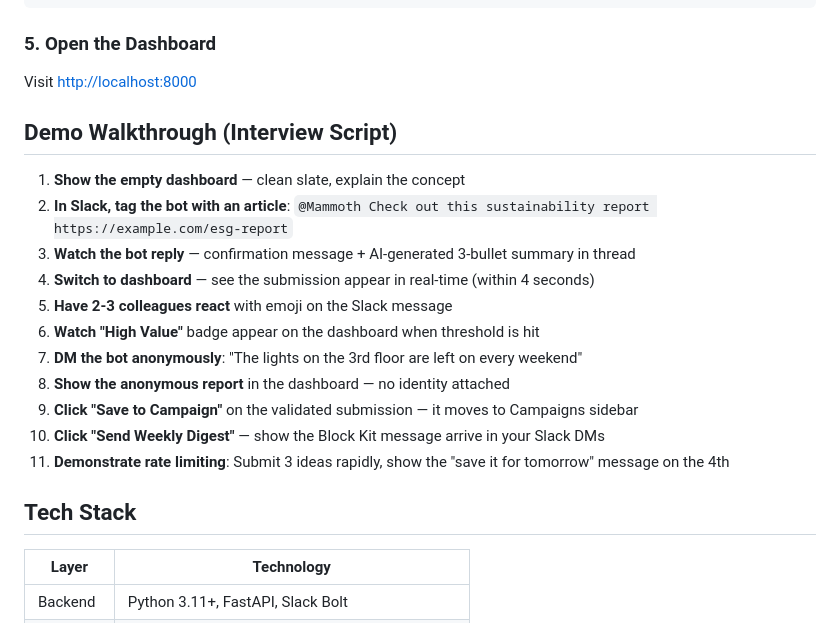
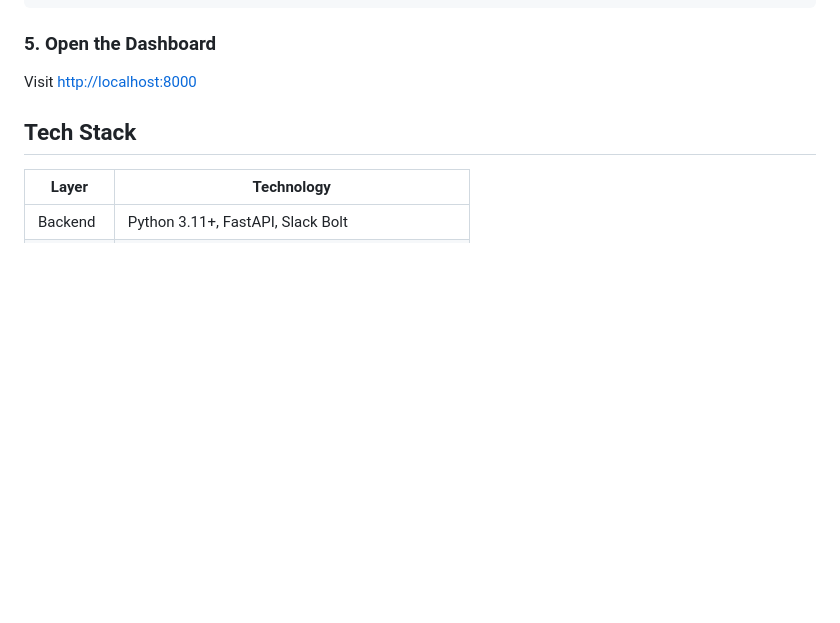
Before and after one commit to h3692/mammoth-slack-bot, a Markdown page: README.md, the part around the change. Drawn GitHub-style; blank space fills up the shorter version.

```diff
--- a/README.md
+++ b/README.md
@@ -148,19 +148,6 @@ In Slack, go to any channel and type:
 
 Visit [http://localhost:8000](http://localhost:8000)
 
-## Demo Walkthrough (Interview Script)
-
-1. **Show the empty dashboard** — clean slate, explain the concept
-2. **In Slack, tag the bot with an article**: `@Mammoth Check out this sustainability report https://example.com/esg-report`
-3. **Watch the bot reply** — confirmation message + AI-generated 3-bullet summary in thread
-4. **Switch to dashboard** — see the submission appear in real-time (within 4 seconds)
-5. **Have 2-3 colleagues react** with emoji on the Slack message
-6. **Watch "High Value"** badge appear on the dashboard when threshold is hit
-7. **DM the bot anonymously**: "The lights on the 3rd floor are left on every weekend"
-8. **Show the anonymous report** in the dashboard — no identity attached
-9. **Click "Save to Campaign"** on the validated submission — it moves to Campaigns sidebar
-10. **Click "Send Weekly Digest"** — show the Block Kit message arrive in your Slack DMs
-11. **Demonstrate rate limiting**: Submit 3 ideas rapidly, show the "save it for tomorrow" message on the 4th
 
 ## Tech Stack
 
```
